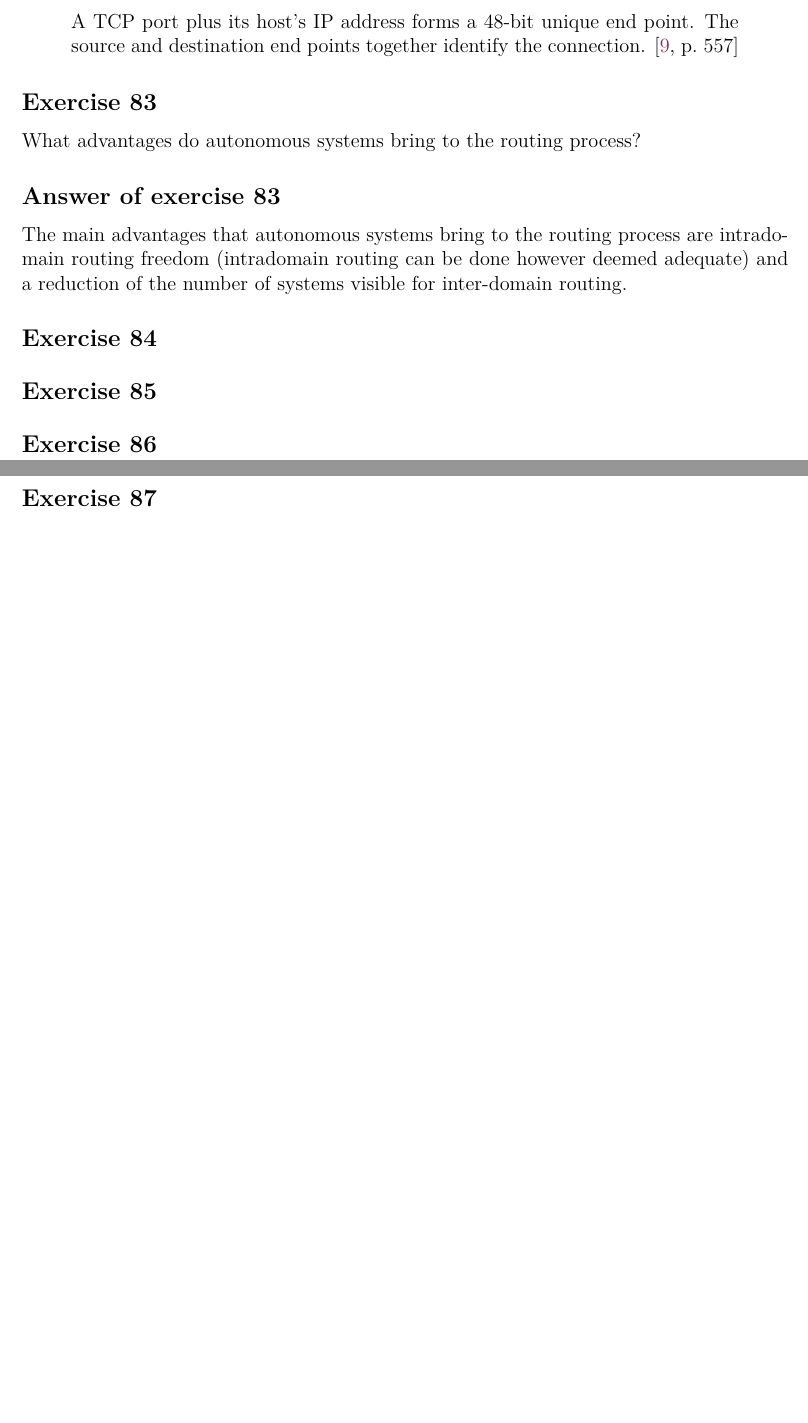
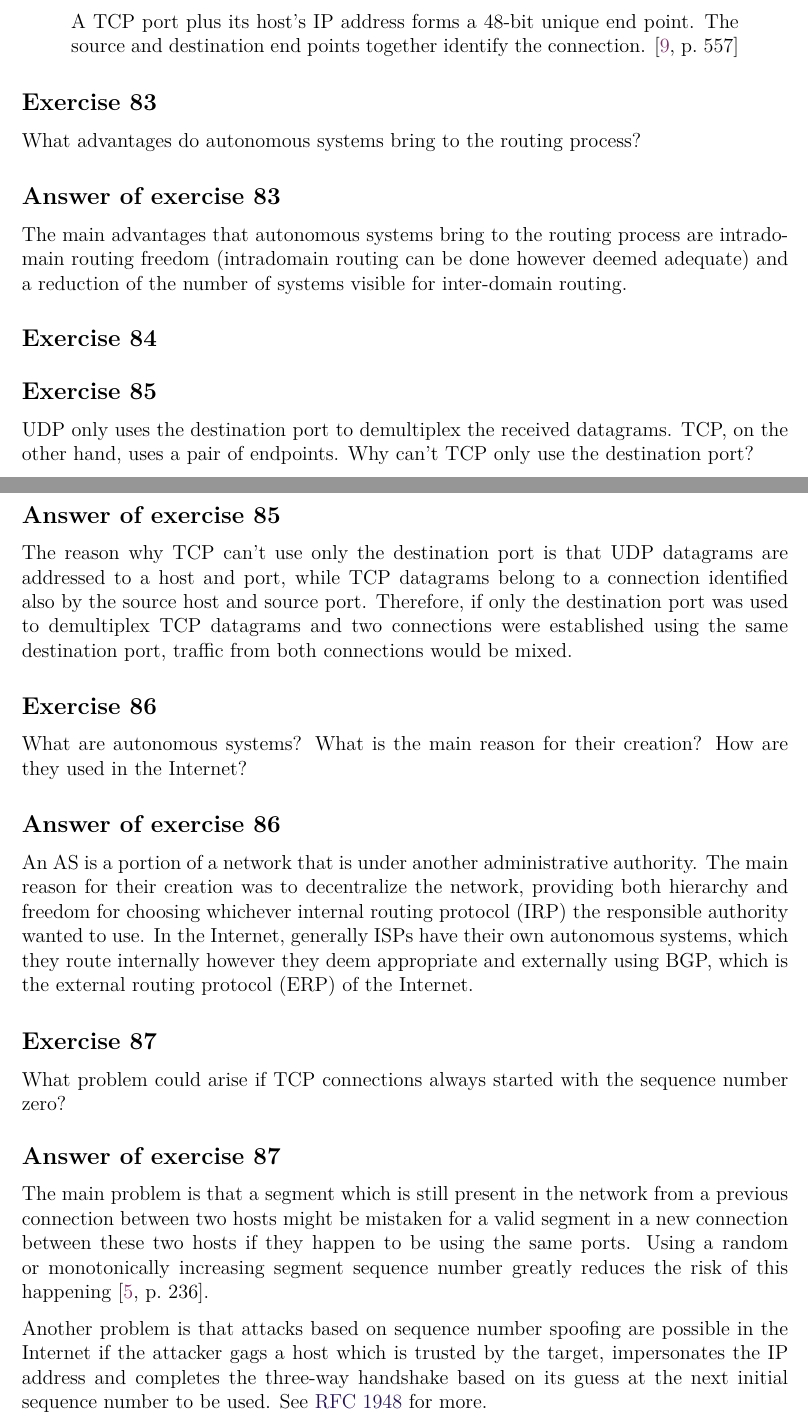
Before and after one commit to bernardosulzbach/notes, a LaTeX thesis (notes.tex): two parts of pages 126 and 127 of 134 before the commit and two parts of pages 126 and 127 of 135 after it, joined at a grey line, cut so that both start at the same text, the shorter picture padded with empty space. Compiled offline with pdfLaTeX; a LaTeX package or settings file that is missing is left out.

Commit message:
Solved some more network exercises

```diff
--- a/notes.tex
+++ b/notes.tex
@@ -3383,13 +3383,36 @@ The main advantages that autonomous systems bring to the routing process are int
 \end{Exercise}
 
 \begin{Exercise}
-\end{Exercise}
-
-\begin{Exercise}
-\end{Exercise}
-
-\begin{Exercise}
-\end{Exercise}
+UDP only uses the destination port to demultiplex the received datagrams.
+TCP, on the other hand, uses a pair of endpoints.
+Why can't TCP only use the destination port?
+\end{Exercise}
+\begin{Answer}
+The reason why TCP can't use only the destination port is that UDP datagrams are addressed to a host and port, while TCP datagrams belong to a connection identified also by the source host and source port.
+Therefore, if only the destination port was used to demultiplex TCP datagrams and two connections were established using the same destination port, traffic from both connections would be mixed.
+% Review.
+\end{Answer}
+
+\begin{Exercise}
+What are autonomous systems?
+What is the main reason for their creation?
+How are they used in the Internet?
+\end{Exercise}
+\begin{Answer}
+An AS is a portion of a network that is under another administrative authority.
+The main reason for their creation was to decentralize the network, providing both hierarchy and freedom for choosing whichever internal routing protocol (IRP) the responsible authority wanted to use.
+In the Internet, generally ISPs have their own autonomous systems, which they route internally however they deem appropriate and externally using BGP, which is the external routing protocol (ERP) of the Internet.
+\end{Answer}
+
+\begin{Exercise}
+What problem could arise if TCP connections always started with the sequence number zero?
+\end{Exercise}
+\begin{Answer}
+The main problem is that a segment which is still present in the network from a previous connection between two hosts might be mistaken for a valid segment in a new connection between these two hosts if they happen to be using the same ports.
+Using a random or monotonically increasing segment sequence number greatly reduces the risk of this happening \cite[p.~236]{computer-networking-kurose-2012}.
+
+Another problem is that attacks based on sequence number spoofing are possible in the Internet if the attacker gags a host which is trusted by the target, impersonates the IP address and completes the three-way handshake based on its guess at the next initial sequence number to be used. See \href{https://tools.ietf.org/html/rfc1948}{RFC 1948} for more.
+\end{Answer}
 
 \begin{Exercise}
 \end{Exercise}
```
